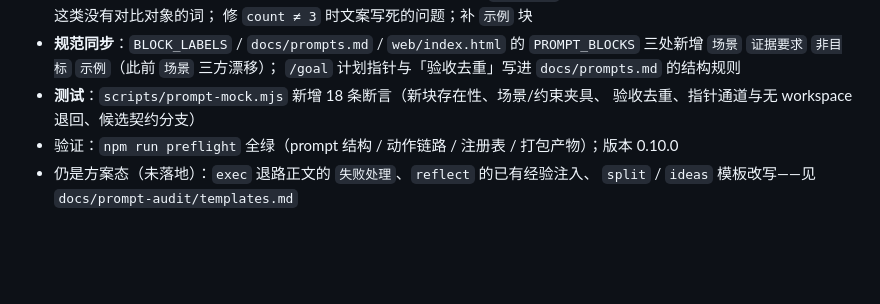
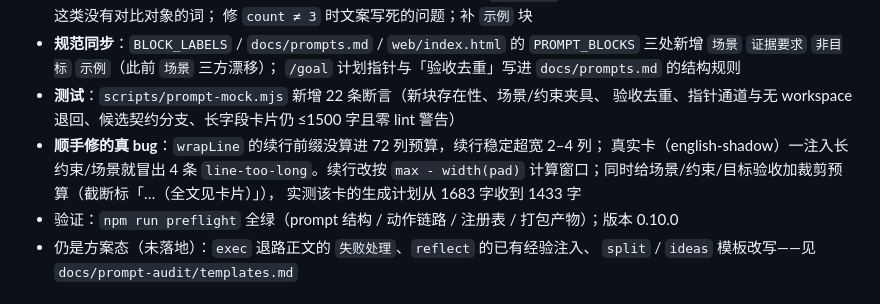
Before and after one commit to Roshenn/dsh-looptree-dashboard, a Markdown page: CHANGELOG.md, the part around the change. Drawn GitHub-style; blank space fills up the shorter version.

Commit message:
docs: CHANGELOG 0.10.0 补折行修复与断言数
- wrapLine 续行超宽是这次拿真实卡验证时暴露的 bug，属于同一次发布，补进 0.10.0 条目
- 断言数从 18 改为 22（含长字段卡片夹具）

```diff
--- a/CHANGELOG.md
+++ b/CHANGELOG.md
@@ -19,8 +19,12 @@
 - **规范同步**：`BLOCK_LABELS` / `docs/prompts.md` / `web/index.html` 的 `PROMPT_BLOCKS`
   三处新增 `场景` `证据要求` `非目标` `示例`（此前 `场景` 三方漂移）；
   `/goal` 计划指针与「验收去重」写进 `docs/prompts.md` 的结构规则
-- **测试**：`scripts/prompt-mock.mjs` 新增 18 条断言（新块存在性、场景/约束夹具、
-  验收去重、指针通道与无 workspace 退回、候选契约分支）
+- **测试**：`scripts/prompt-mock.mjs` 新增 22 条断言（新块存在性、场景/约束夹具、
+  验收去重、指针通道与无 workspace 退回、候选契约分支、长字段卡片仍 ≤1500 字且零 lint 警告）
+- **顺手修的真 bug**：`wrapLine` 的续行前缀没算进 72 列预算，续行稳定超宽 2–4 列；
+  真实卡（english-shadow）一注入长约束/场景就冒出 4 条 `line-too-long`。续行改按
+  `max - width(pad)` 计算窗口；同时给场景/约束/目标验收加裁剪预算（截断标「…（全文见卡片）」），
+  实测该卡的生成计划从 1683 字收到 1433 字
 - 验证：`npm run preflight` 全绿（prompt 结构 / 动作链路 / 注册表 / 打包产物）；版本 0.10.0
 - 仍是方案态（未落地）：`exec` 退路正文的 `失败处理`、`reflect` 的已有经验注入、
   `split` / `ideas` 模板改写——见 `docs/prompt-audit/templates.md`
```
